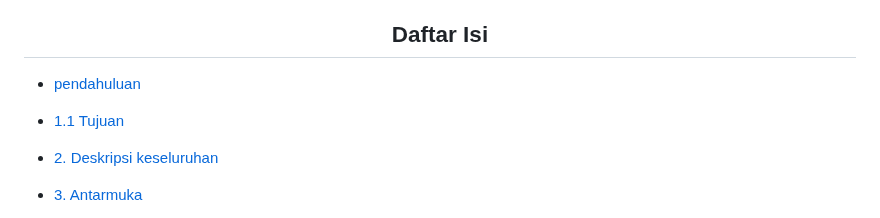
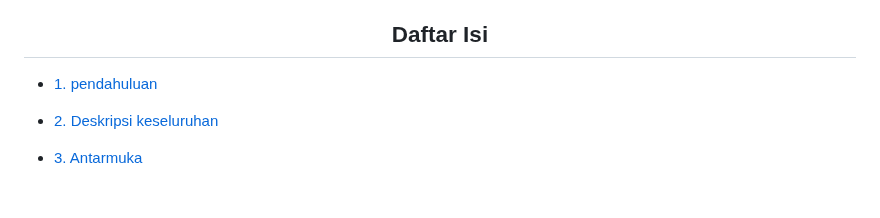
Before and after one commit to Dhilannavi/Kelompok5b.github.io, a Markdown page: README.md, the part around the change. Rendered like a GitHub page; blank space fills up the shorter version.

```diff
--- a/README.md
+++ b/README.md
@@ -19,9 +19,7 @@
 ## Daftar Isi
 </div>
 
-- [pendahuluan](#Pendahuluan)
-
-- [1.1 Tujuan](#11-Tujuan)
+- [1. pendahuluan](#1-Pendahuluan)
 
 - [2. Deskripsi keseluruhan](#2-Deskripsi-keseluruhan)
 
```
